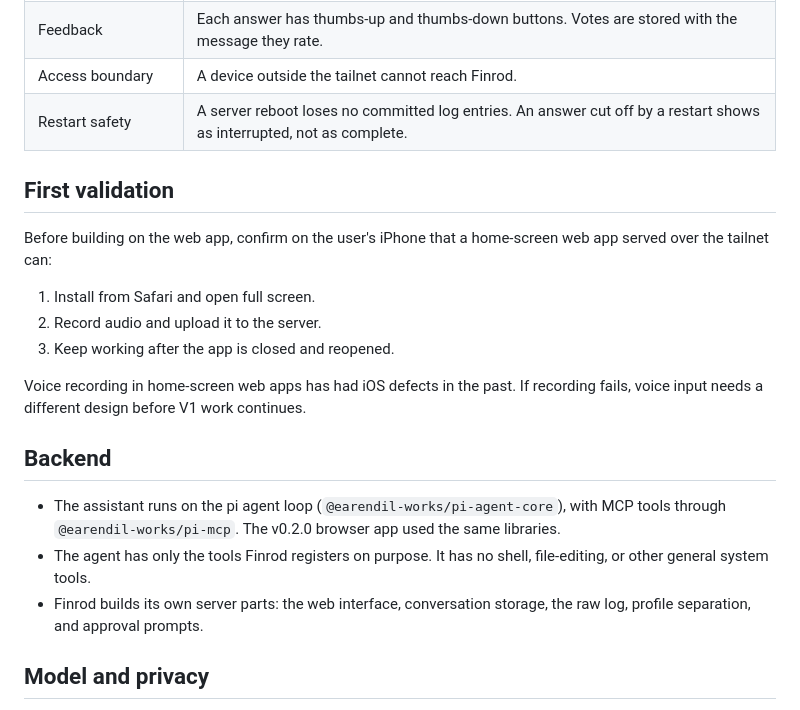
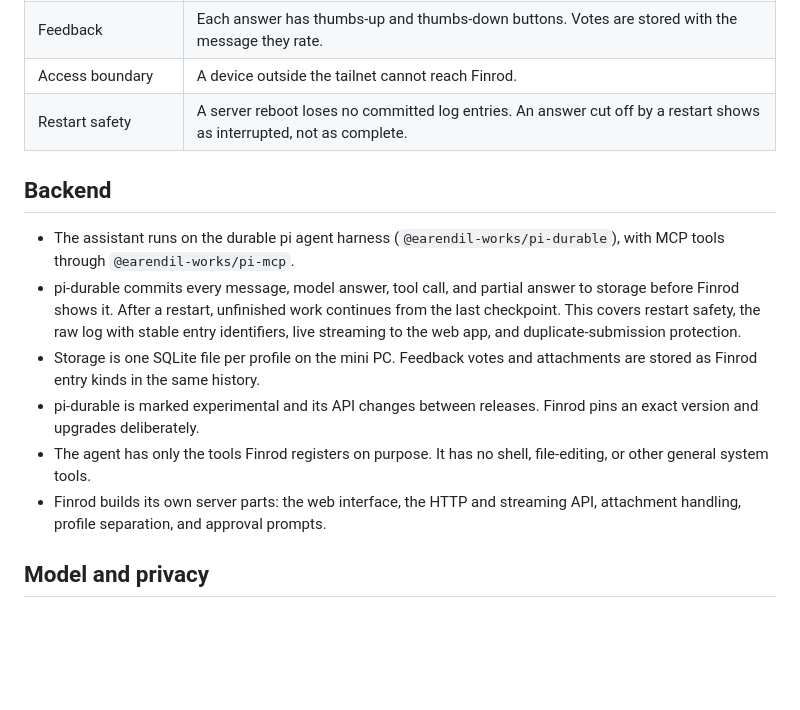
Before and after one commit to joaomj/finrod, a Markdown page: docs/PRD-v030.md, the part around the change. GitHub-like rendering; blank space fills up the shorter version.

Commit message:
Use pi-durable as the v0.3.0 backend
pi-durable commits messages, answers, tool calls, and partial answers
before they are shown, and resumes unfinished work after a restart.
This covers restart safety, the raw log with stable identifiers, live
streaming, and duplicate-submission protection. Storage is one SQLite
file per profile on the mini PC. The package is experimental, so
Finrod pins an exact version.

Voice is now an ordinary V1 feature with no separate iPhone validation
step.

```diff
--- a/docs/PRD-v030.md
+++ b/docs/PRD-v030.md
@@ -54,28 +54,25 @@ Chats, files, and memory stay on the server as files the user owns.
 | Access boundary | A device outside the tailnet cannot reach Finrod. |
 | Restart safety | A server reboot loses no committed log entries. An answer cut off by a restart shows as interrupted, not as complete. |
 
-## First validation
-
-Before building on the web app, confirm on the user's iPhone that a
-home-screen web app served over the tailnet can:
-
-1. Install from Safari and open full screen.
-2. Record audio and upload it to the server.
-3. Keep working after the app is closed and reopened.
-
-Voice recording in home-screen web apps has had iOS defects in the past.
-If recording fails, voice input needs a different design before V1 work
-continues.
-
 ## Backend
 
-- The assistant runs on the pi agent loop (`@earendil-works/pi-agent-core`),
-  with MCP tools through `@earendil-works/pi-mcp`. The v0.2.0 browser app
-  used the same libraries.
+- The assistant runs on the durable pi agent harness
+  (`@earendil-works/pi-durable`), with MCP tools through
+  `@earendil-works/pi-mcp`.
+- pi-durable commits every message, model answer, tool call, and partial
+  answer to storage before Finrod shows it. After a restart, unfinished
+  work continues from the last checkpoint. This covers restart safety,
+  the raw log with stable entry identifiers, live streaming to the web
+  app, and duplicate-submission protection.
+- Storage is one SQLite file per profile on the mini PC. Feedback votes
+  and attachments are stored as Finrod entry kinds in the same history.
+- pi-durable is marked experimental and its API changes between releases.
+  Finrod pins an exact version and upgrades deliberately.
 - The agent has only the tools Finrod registers on purpose. It has no
   shell, file-editing, or other general system tools.
-- Finrod builds its own server parts: the web interface, conversation
-  storage, the raw log, profile separation, and approval prompts.
+- Finrod builds its own server parts: the web interface, the HTTP and
+  streaming API, attachment handling, profile separation, and approval
+  prompts.
 
 ## Model and privacy
 
```
